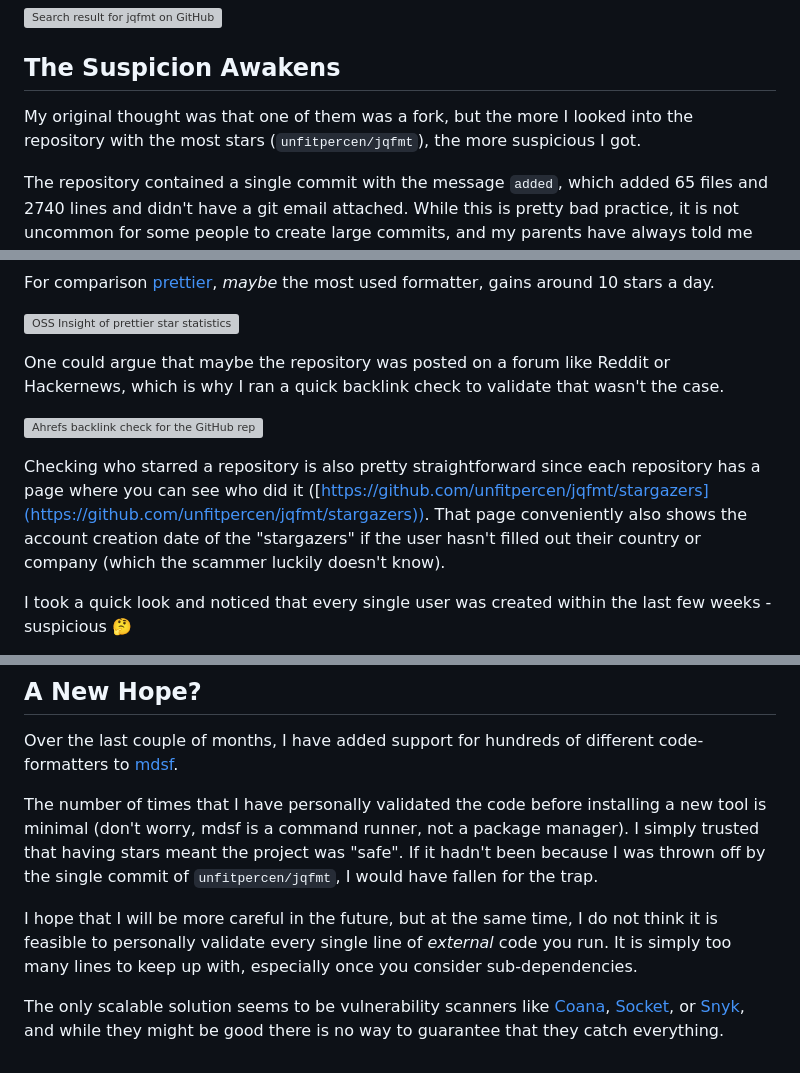
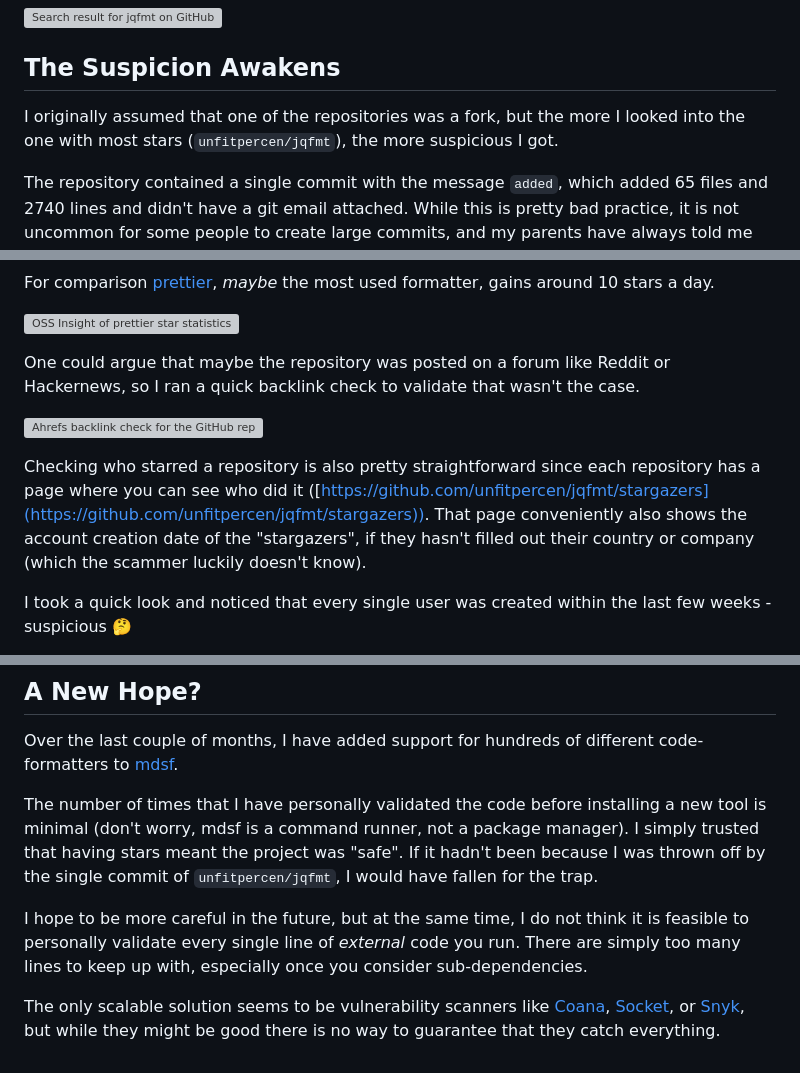
Before and after one commit to hougesen/mhouge.dk, a Markdown page: content/blog/rogue-one-a-malware-story.md, 3 parts joined by grey strips. Rendered like a GitHub page; grey boxes are pictures that could not be loaded.

Commit message:
Change the working of a few paragraphs

```diff
--- a/content/blog/rogue-one-a-malware-story.md
+++ b/content/blog/rogue-one-a-malware-story.md
@@ -14,7 +14,7 @@ The first, `unfitpercen/jqfmt` had 102 stars and was last updated 5 days ago (20
 
 ## The Suspicion Awakens
 
-My original thought was that one of them was a fork, but the more I looked into the repository with the most stars (`unfitpercen/jqfmt`), the more suspicious I got.
+I originally assumed that one of the repositories was a fork, but the more I looked into the one with most stars (`unfitpercen/jqfmt`), the more suspicious I got.
 
 The repository contained a single commit with the message `added`, which added 65 files and 2740 lines and didn't have a git email attached. While this is pretty bad practice, it is not uncommon for some people to create large commits, and my parents have always told me not to judge a book by its cover.
 
@@ -44,11 +44,11 @@ For comparison [prettier](https://github.com/prettier/prettier), _maybe_ the mos
 
 ![OSS Insight of prettier star statistics](/blog/ossinsight-prettier-prettier.png)
 
-One could argue that maybe the repository was posted on a forum like Reddit or Hackernews, which is why I ran a quick backlink check to validate that wasn't the case.
+One could argue that maybe the repository was posted on a forum like Reddit or Hackernews, so I ran a quick backlink check to validate that wasn't the case.
 
 ![Ahrefs backlink check for the GitHub repository](/blog/ahrefs-github-unfitpercen-jqfmt.png)
 
-Checking who starred a repository is also pretty straightforward since each repository has a page where you can see who did it ([https://github.com/unfitpercen/jqfmt/stargazers](https://github.com/unfitpercen/jqfmt/stargazers)). That page conveniently also shows the account creation date of the "stargazers" if the user hasn't filled out their country or company (which the scammer luckily doesn't know).
+Checking who starred a repository is also pretty straightforward since each repository has a page where you can see who did it ([https://github.com/unfitpercen/jqfmt/stargazers](https://github.com/unfitpercen/jqfmt/stargazers)). That page conveniently also shows the account creation date of the "stargazers", if they hasn't filled out their country or company (which the scammer luckily doesn't know).
 
 I took a quick look and noticed that every single user was created within the last few weeks - suspicious 🤔
 
@@ -245,6 +245,6 @@ Over the last couple of months, I have added support for hundreds of different c
 
 The number of times that I have personally validated the code before installing a new tool is minimal (don't worry, mdsf is a command runner, not a package manager). I simply trusted that having stars meant the project was "safe". If it hadn't been because I was thrown off by the single commit of `unfitpercen/jqfmt`, I would have fallen for the trap.
 
-I hope that I will be more careful in the future, but at the same time, I do not think it is feasible to personally validate every single line of _external_ code you run. It is simply too many lines to keep up with, especially once you consider sub-dependencies.
+I hope to be more careful in the future, but at the same time, I do not think it is feasible to personally validate every single line of _external_ code you run. There are simply too many lines to keep up with, especially once you consider sub-dependencies.
 
-The only scalable solution seems to be vulnerability scanners like [Coana](https://www.coana.tech/), [Socket](https://socket.dev/), or [Snyk](https://snyk,ui), and while they might be good there is no way to guarantee that they catch everything.
+The only scalable solution seems to be vulnerability scanners like [Coana](https://www.coana.tech/), [Socket](https://socket.dev/), or [Snyk](https://snyk,ui), but while they might be good there is no way to guarantee that they catch everything.
```
